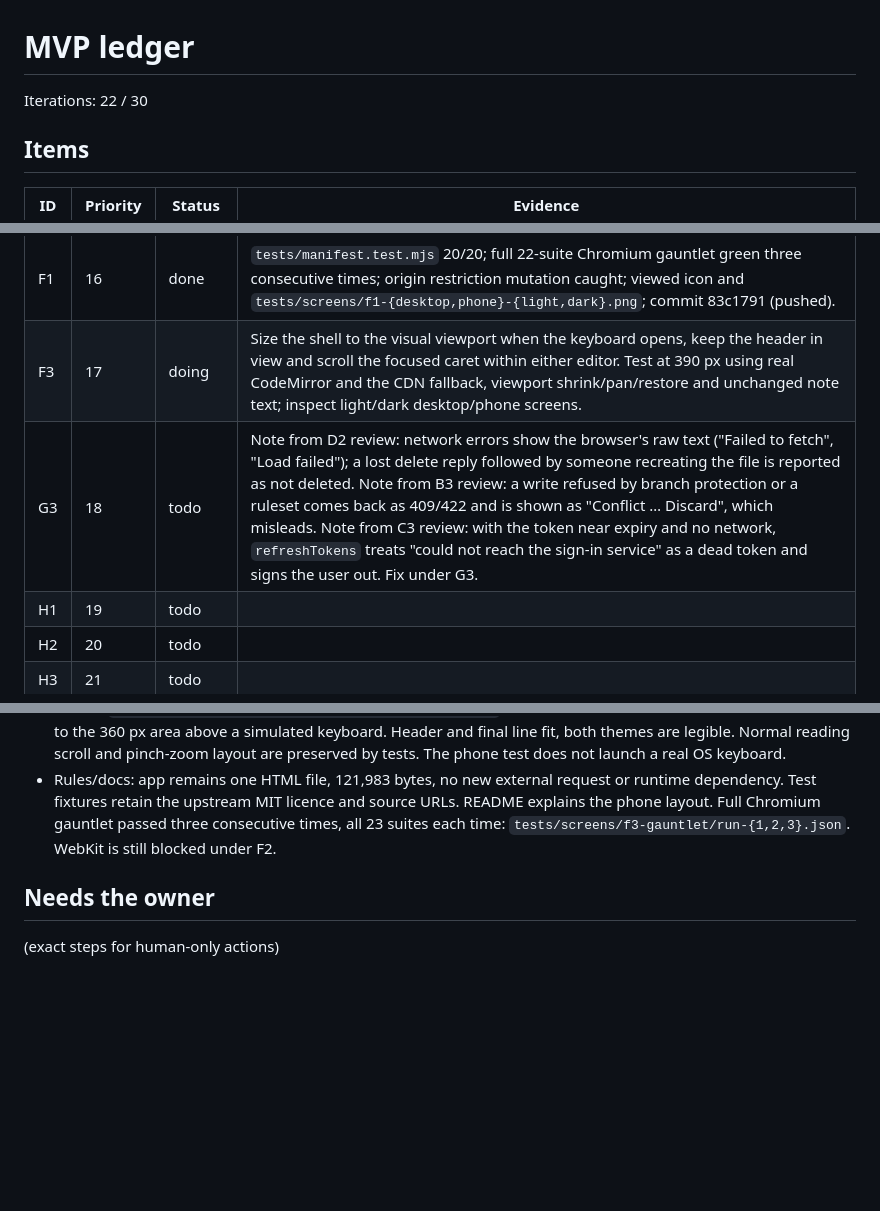
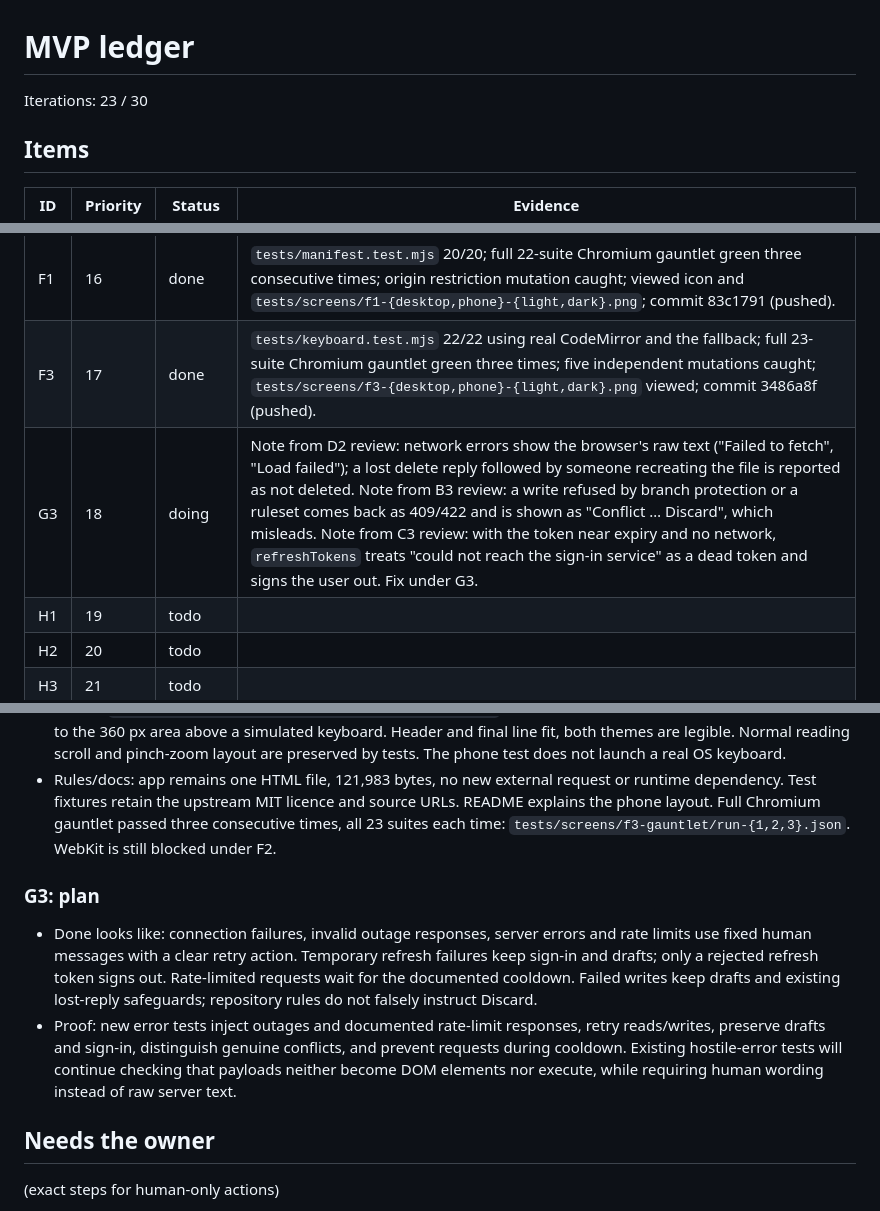
Before and after one commit to forwardmotionnz/notes, a Markdown page: MVP.md, 3 parts joined by grey strips. Drawn GitHub-style; blank space fills up the shorter version.

Commit message:
F3: record completed gauntlet and start G3

```diff
--- a/MVP.md
+++ b/MVP.md
@@ -1,6 +1,6 @@
 # MVP ledger
 
-Iterations: 22 / 30
+Iterations: 23 / 30
 
 ## Items
 | ID | Priority | Status | Evidence |
@@ -26,8 +26,8 @@ Iterations: 22 / 30
 | A3 | 13 | done | `PRIVACY.md`; `tests/privacy.test.mjs` 40/40: every storage key a real session writes (remembered and Forget me, even for a moment) has its own row in the note and sits where the note says; sign-out leaves nothing; an automatic sign-out keeps drafts, as the note says; the broker only ever receives `code`, `code_verifier` and `refresh_token`, never a note, and its code and deployment keep and log nothing; every host in the page's policies is named; the revoke pages are GitHub's documented ones; the note states what sign-out does not do (eight hours, six months), the app owner's own access and Uninstall, the page and CDN trust, restored and duplicated tabs, and repositories others installed on. Commit 211e75b |
 | F2 | 15 | blocked | Three failed gauntlet attempts on 2026-09-26. Latest: WebKit `auth.test.mjs`, older repository-list test, second Settings click blocked by a still-open dialog after Escape (candidate line 253). Logs: `tests/screens/f2-gauntlet{,-2,-3}/`; candidate patch: `tests/screens/f2-unfinished.patch`, extra regression suite: `tests/screens/f2-harness-regression.mjs.txt`. All unfinished F2 code/test/README changes reverted; no test removed from the baseline. |
 | F1 | 16 | done | `tests/manifest.test.mjs` 20/20; full 22-suite Chromium gauntlet green three consecutive times; origin restriction mutation caught; viewed icon and `tests/screens/f1-{desktop,phone}-{light,dark}.png`; commit 83c1791 (pushed). |
-| F3 | 17 | doing | Size the shell to the visual viewport when the keyboard opens, keep the header in view and scroll the focused caret within either editor. Test at 390 px using real CodeMirror and the CDN fallback, viewport shrink/pan/restore and unchanged note text; inspect light/dark desktop/phone screens. |
-| G3 | 18 | todo | Note from D2 review: network errors show the browser's raw text ("Failed to fetch", "Load failed"); a lost delete reply followed by someone recreating the file is reported as not deleted. Note from B3 review: a write refused by branch protection or a ruleset comes back as 409/422 and is shown as "Conflict … Discard", which misleads. Note from C3 review: with the token near expiry and no network, `refreshTokens` treats "could not reach the sign-in service" as a dead token and signs the user out. Fix under G3. |
+| F3 | 17 | done | `tests/keyboard.test.mjs` 22/22 using real CodeMirror and the fallback; full 23-suite Chromium gauntlet green three times; five independent mutations caught; `tests/screens/f3-{desktop,phone}-{light,dark}.png` viewed; commit 3486a8f (pushed). |
+| G3 | 18 | doing | Note from D2 review: network errors show the browser's raw text ("Failed to fetch", "Load failed"); a lost delete reply followed by someone recreating the file is reported as not deleted. Note from B3 review: a write refused by branch protection or a ruleset comes back as 409/422 and is shown as "Conflict … Discard", which misleads. Note from C3 review: with the token near expiry and no network, `refreshTokens` treats "could not reach the sign-in service" as a dead token and signs the user out. Fix under G3. |
 | H1 | 19 | todo | |
 | H2 | 20 | todo | |
 | H3 | 21 | todo | |
@@ -134,6 +134,10 @@ Iterations: 22 / 30
 - The marker's separate text sink was also changed alone to HTML and caught by the existing hostile-source test, 27/28 (`tests/f3-mutation-marker-text.log`); restored to the same verified source afterwards.
 - Viewed `tests/screens/f3-{desktop,phone}-{light,dark}.png`: real editor at 1280 px and 390 px, phone cropped to the 360 px area above a simulated keyboard. Header and final line fit, both themes are legible. Normal reading scroll and pinch-zoom layout are preserved by tests. The phone test does not launch a real OS keyboard.
 - Rules/docs: app remains one HTML file, 121,983 bytes, no new external request or runtime dependency. Test fixtures retain the upstream MIT licence and source URLs. README explains the phone layout. Full Chromium gauntlet passed three consecutive times, all 23 suites each time: `tests/screens/f3-gauntlet/run-{1,2,3}.json`. WebKit is still blocked under F2.
+
+### G3: plan
+- Done looks like: connection failures, invalid outage responses, server errors and rate limits use fixed human messages with a clear retry action. Temporary refresh failures keep sign-in and drafts; only a rejected refresh token signs out. Rate-limited requests wait for the documented cooldown. Failed writes keep drafts and existing lost-reply safeguards; repository rules do not falsely instruct Discard.
+- Proof: new error tests inject outages and documented rate-limit responses, retry reads/writes, preserve drafts and sign-in, distinguish genuine conflicts, and prevent requests during cooldown. Existing hostile-error tests will continue checking that payloads neither become DOM elements nor execute, while requiring human wording instead of raw server text.
 
 ## Needs the owner
 (exact steps for human-only actions)
```
Also changed, not shown: other parts of MVP.md (+6 -1 lines).
